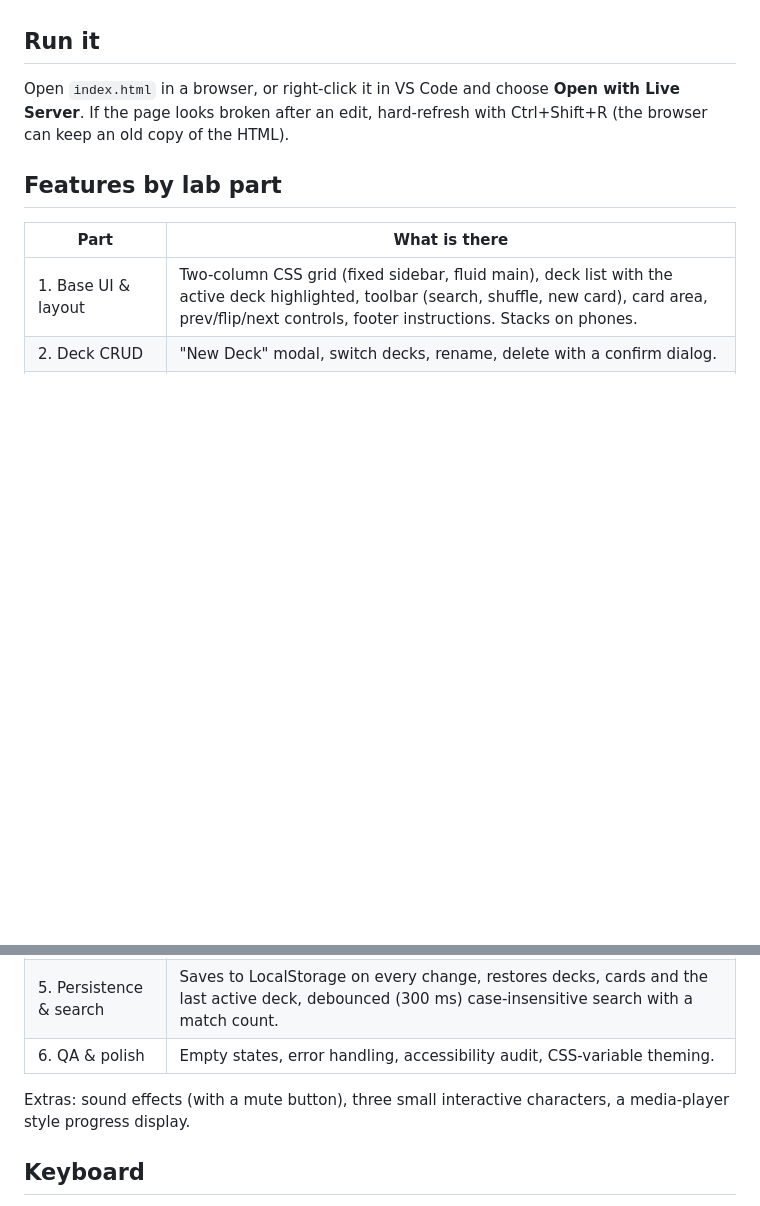
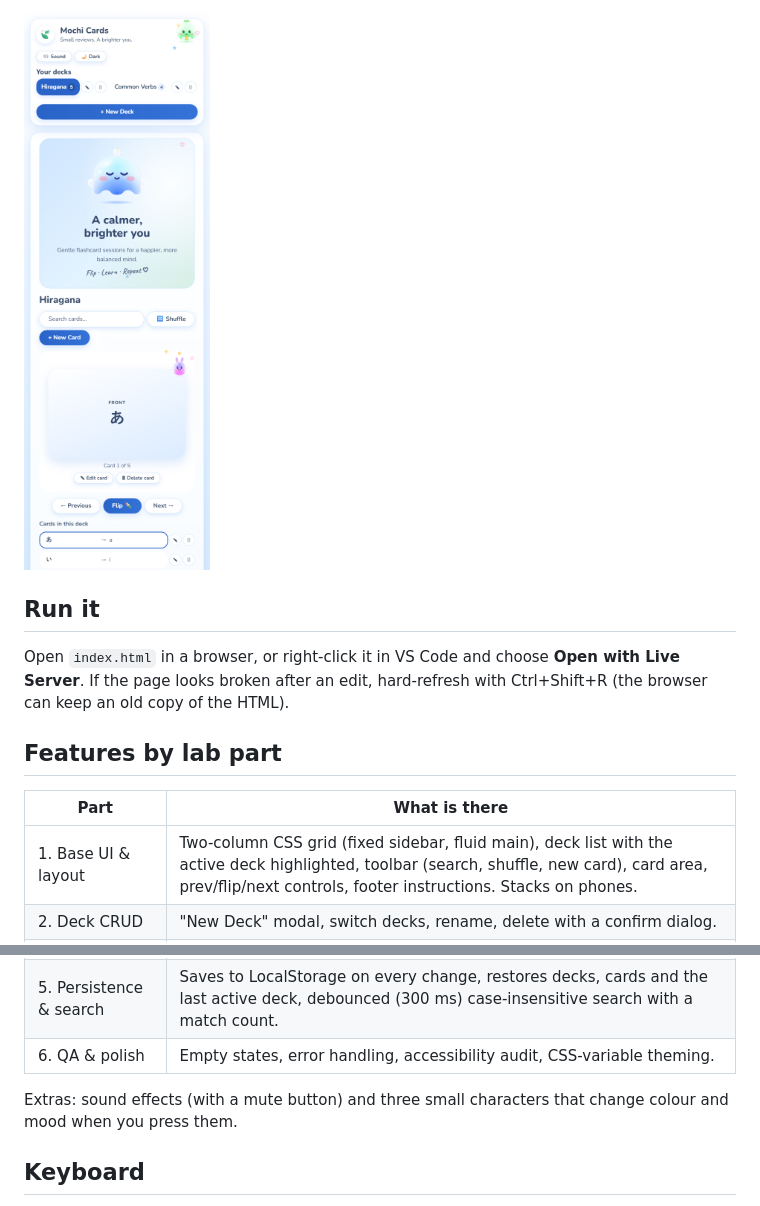
Before and after one commit to DimsuCodes/flashcards-app, a Markdown page: README.md, 2 parts joined by grey strips. Rendered like a GitHub page; pictures changed too: assets/preview-mobile.png (added); blank space fills up the shorter version.

```diff
--- a/README.md
+++ b/README.md
@@ -5,3 +18,4 @@ LocalStorage persistence, search, sound effects, a light and an opt-in dark them
+<img src="assets/preview-mobile.png" alt="Mochi Cards on a narrow screen: decks strip on top, then the welcome banner, search and the study card" width="320">
 
 ## Run it
 
@@ -18,7 +32,7 @@ If the page looks broken after an edit, hard-refresh with Ctrl+Shift+R (the brow
 | 5. Persistence & search | Saves to LocalStorage on every change, restores decks, cards and the last active deck, debounced (300 ms) case-insensitive search with a match count. |
 | 6. QA & polish | Empty states, error handling, accessibility audit, CSS-variable theming. |
 
-Extras: sound effects (with a mute button), three small interactive characters, a media-player style progress display.
+Extras: sound effects (with a mute button) and three small characters that change colour and mood when you press them.
 
 ## Keyboard
 
```
Also changed, not shown: other parts of README.md (+16 -3 lines), assets/preview-dark.png (added), assets/preview-light.png (added), 3 other files.
